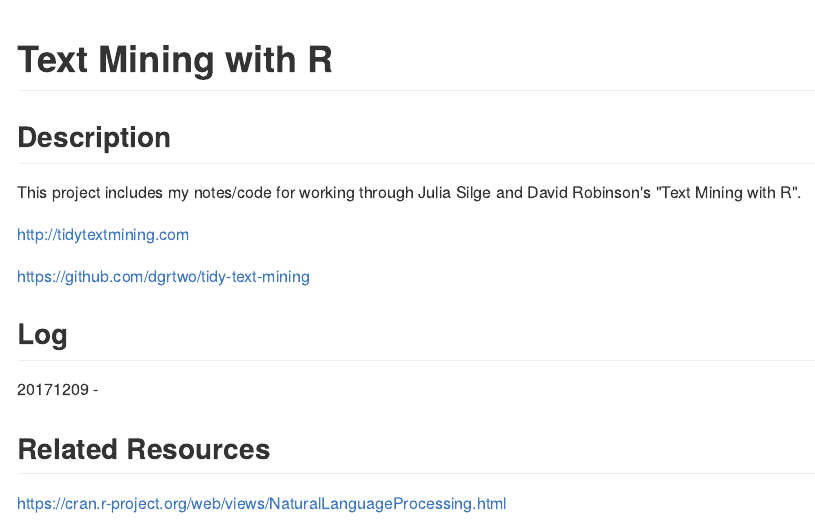
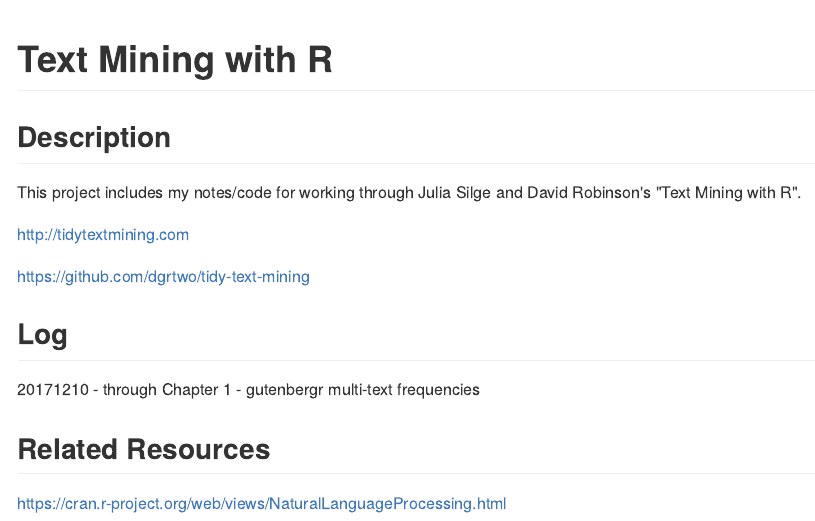
Before and after one commit to PBrad/text-mining, an R Markdown document (README.Rmd): the page in a window 1100 px wide, from its top. The pictures show the output file README.md that the author committed with the source, drawn offline in the style of GitHub.

Commit message:
Update README with progress

```diff
--- a/README.Rmd
+++ b/README.Rmd
@@ -17,7 +17,7 @@
 
 ## Log
 
-20171209 -
+20171210 - through Chapter 1 - gutenbergr multi-text frequencies
 
 ## Related Resources
 
```
Also changed, not shown: README.md.
